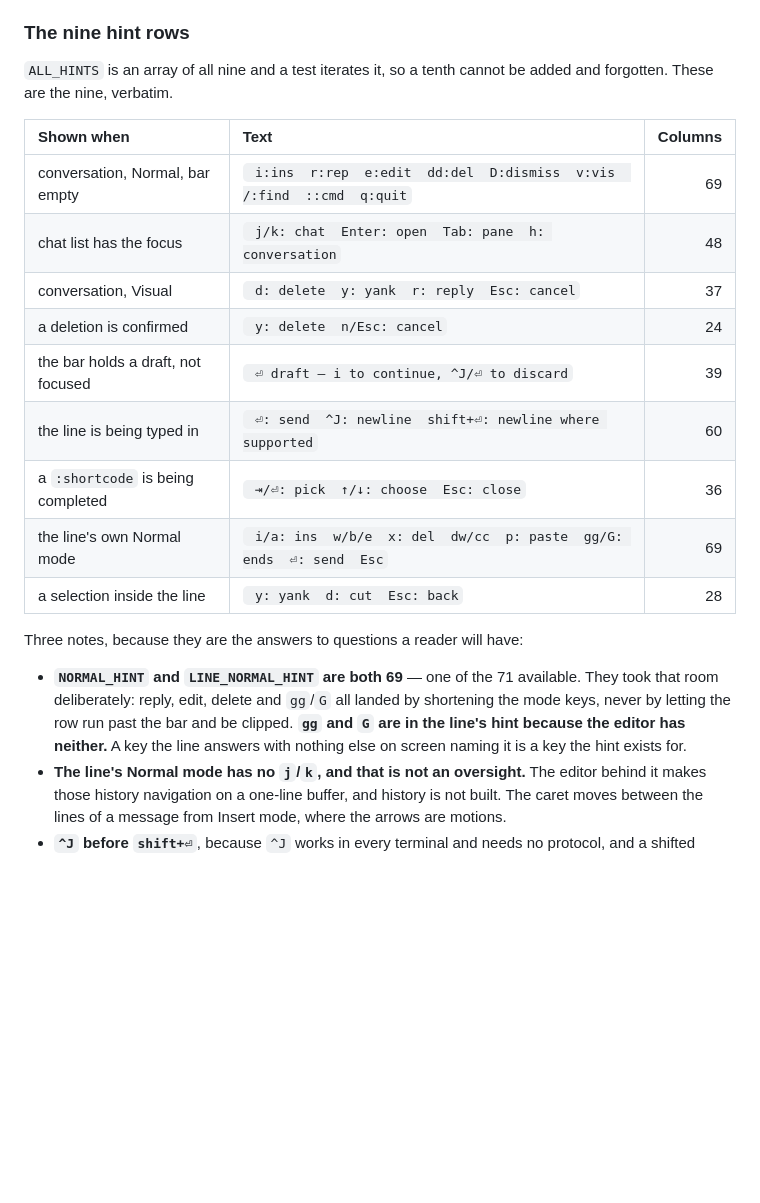
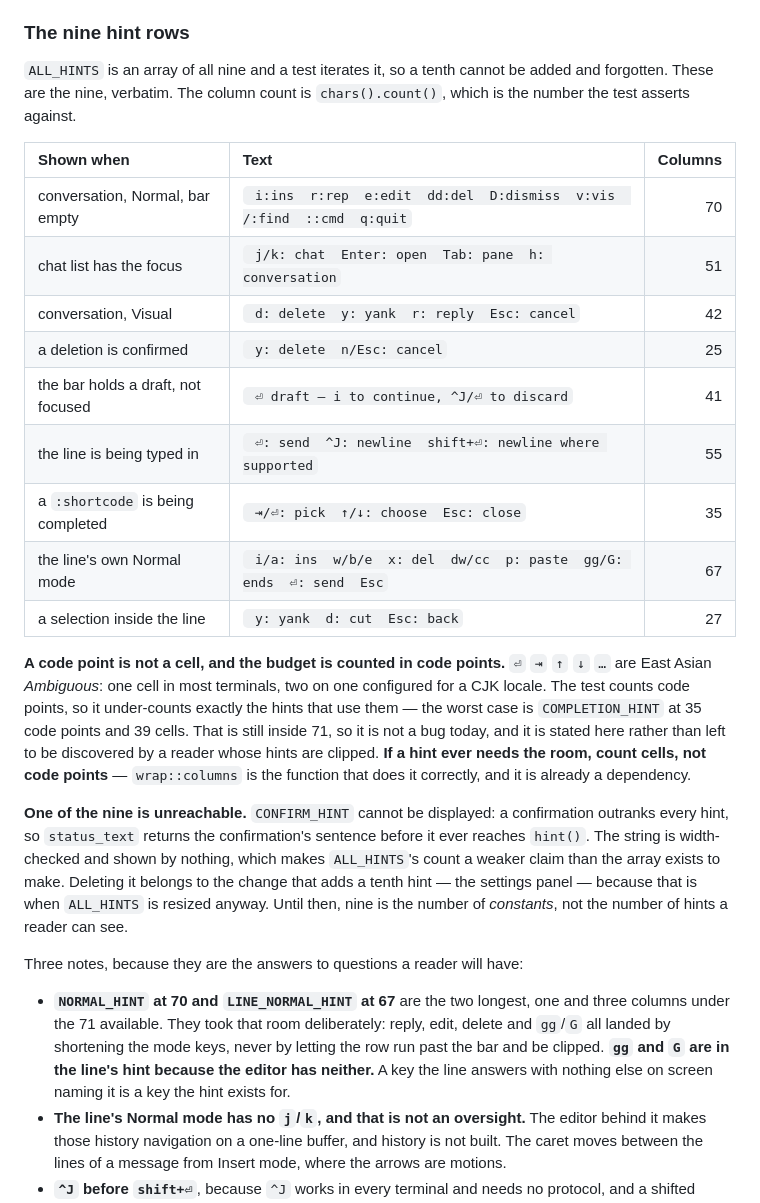
Before and after one commit to curedbylethe/televim, a Markdown page: DESIGN.md, the part around the change. Drawn GitHub-style; blank space fills up the shorter version.

Commit message:
docs: correct the hint table's column counts and name the ambiguous-width risk
All nine counts in the hint table were written by hand and all nine were wrong.
NORMAL_HINT is 70 and claimed 69, CHAT_LIST_HINT is 51 and claimed 48,
LINE_NORMAL_HINT is 67 and claimed 69, and INSERT_HINT is 55 and claimed 60 —
which invented five columns of headroom that does not exist. The table now
carries the counts the width assertion actually uses, chars().count().

Also records two things the counts hide. A code point is not a cell: ⏎ ⇥ ↑ ↓ …
are East Asian Ambiguous, one cell in most terminals and two on one configured
for a CJK locale, so the test under-counts exactly the hints that use them. The
widest is 35 code points and 39 cells, still inside the 71 budget, so this is
not a bug today — but it is stated rather than left for a reader whose hints
get clipped.

And CONFIRM_HINT is unreachable. A confirmation outranks every hint, so
status_text returns its sentence before ever reaching hint(), which means the
string is width-checked by a test and displayed by nothing. ALL_HINTS reads as
"the hints a reader can see, each of which fits" and a dead entry makes that
claim weaker than the array exists to make it. Deleting it belongs to the
change that adds a tenth hint.

```diff
--- a/DESIGN.md
+++ b/DESIGN.md
@@ -166,28 +166,47 @@ has one cell height and the reader chose the cell.
 ### The nine hint rows
 
 `ALL_HINTS` is an array of all nine and a test iterates it, so a tenth cannot be
-added and forgotten. These are the nine, verbatim.
+added and forgotten. These are the nine, verbatim. The column count is
+`chars().count()`, which is the number the test asserts against.
 
 | Shown when | Text | Columns |
 | :--------- | :--- | ------: |
-| conversation, Normal, bar empty | ` i:ins  r:rep  e:edit  dd:del  D:dismiss  v:vis  /:find  ::cmd  q:quit` | 69 |
-| chat list has the focus | ` j/k: chat  Enter: open  Tab: pane  h: conversation` | 48 |
-| conversation, Visual | ` d: delete  y: yank  r: reply  Esc: cancel` | 37 |
-| a deletion is confirmed | ` y: delete  n/Esc: cancel` | 24 |
-| the bar holds a draft, not focused | ` ⏎ draft — i to continue, ^J/⏎ to discard` | 39 |
-| the line is being typed in | ` ⏎: send  ^J: newline  shift+⏎: newline where supported` | 60 |
-| a `:shortcode` is being completed | ` ⇥/⏎: pick  ↑/↓: choose  Esc: close` | 36 |
-| the line's own Normal mode | ` i/a: ins  w/b/e  x: del  dw/cc  p: paste  gg/G: ends  ⏎: send  Esc` | 69 |
-| a selection inside the line | ` y: yank  d: cut  Esc: back` | 28 |
+| conversation, Normal, bar empty | ` i:ins  r:rep  e:edit  dd:del  D:dismiss  v:vis  /:find  ::cmd  q:quit` | 70 |
+| chat list has the focus | ` j/k: chat  Enter: open  Tab: pane  h: conversation` | 51 |
+| conversation, Visual | ` d: delete  y: yank  r: reply  Esc: cancel` | 42 |
+| a deletion is confirmed | ` y: delete  n/Esc: cancel` | 25 |
+| the bar holds a draft, not focused | ` ⏎ draft — i to continue, ^J/⏎ to discard` | 41 |
+| the line is being typed in | ` ⏎: send  ^J: newline  shift+⏎: newline where supported` | 55 |
+| a `:shortcode` is being completed | ` ⇥/⏎: pick  ↑/↓: choose  Esc: close` | 35 |
+| the line's own Normal mode | ` i/a: ins  w/b/e  x: del  dw/cc  p: paste  gg/G: ends  ⏎: send  Esc` | 67 |
+| a selection inside the line | ` y: yank  d: cut  Esc: back` | 27 |
+
+**A code point is not a cell, and the budget is counted in code points.** `⏎`
+`⇥` `↑` `↓` `…` are East Asian *Ambiguous*: one cell in most terminals, two on
+one configured for a CJK locale. The test counts code points, so it
+under-counts exactly the hints that use them — the worst case is
+`COMPLETION_HINT` at 35 code points and 39 cells. That is still inside 71, so
+it is not a bug today, and it is stated here rather than left to be discovered
+by a reader whose hints are clipped. **If a hint ever needs the room, count
+cells, not code points** — `wrap::columns` is the function that does it
+correctly, and it is already a dependency.
+
+**One of the nine is unreachable.** `CONFIRM_HINT` cannot be displayed: a
+confirmation outranks every hint, so `status_text` returns the confirmation's
+sentence before it ever reaches `hint()`. The string is width-checked and shown
+by nothing, which makes `ALL_HINTS`'s count a weaker claim than the array exists
+to make. Deleting it belongs to the change that adds a tenth hint — the settings
+panel — because that is when `ALL_HINTS` is resized anyway. Until then, nine is
+the number of *constants*, not the number of hints a reader can see.
 
 Three notes, because they are the answers to questions a reader will have:
 
-- **`NORMAL_HINT` and `LINE_NORMAL_HINT` are both 69** — one of the 71 available.
-  They took that room deliberately: reply, edit, delete and `gg`/`G` all landed
-  by shortening the mode keys, never by letting the row run past the bar and be
-  clipped. **`gg` and `G` are in the line's hint because the editor has neither.**
-  A key the line answers with nothing else on screen naming it is a key the hint
-  exists for.
+- **`NORMAL_HINT` at 70 and `LINE_NORMAL_HINT` at 67** are the two longest, one
+  and three columns under the 71 available. They took that room deliberately:
+  reply, edit, delete and `gg`/`G` all landed by shortening the mode keys, never
+  by letting the row run past the bar and be clipped. **`gg` and `G` are in the
+  line's hint because the editor has neither.** A key the line answers with
+  nothing else on screen naming it is a key the hint exists for.
 - **The line's Normal mode has no `j`/`k`, and that is not an oversight.** The
   editor behind it makes those history navigation on a one-line buffer, and
   history is not built. The caret moves between the lines of a message from
```
